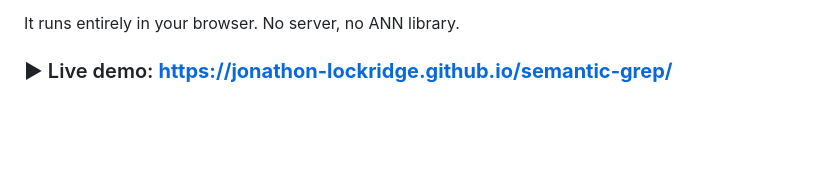
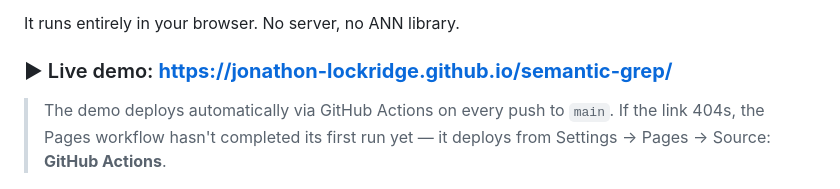
Before and after one commit to jonathon-lockridge/semantic-grep, a Markdown page: README.md, the part around the change. Rendered like a GitHub page; blank space fills up the shorter version.

Commit message:
docs: note how the live demo deploys

```diff
--- a/README.md
+++ b/README.md
@@ -13,6 +13,10 @@ it works by measuring recall against exact search.
 It runs entirely in your browser. No server, no ANN library.
 
 ### ▶ Live demo: **https://jonathon-lockridge.github.io/semantic-grep/**
+
+> The demo deploys automatically via GitHub Actions on every push to `main`. If
+> the link 404s, the Pages workflow hasn't completed its first run yet — it
+> deploys from Settings → Pages → Source: **GitHub Actions**.
 
 <p align="center">
   <img src="docs/search.png" alt="Semantic search: the query 'how do I cancel my subscription' returns 'Ending your plan' with no shared keywords" width="100%">
```
